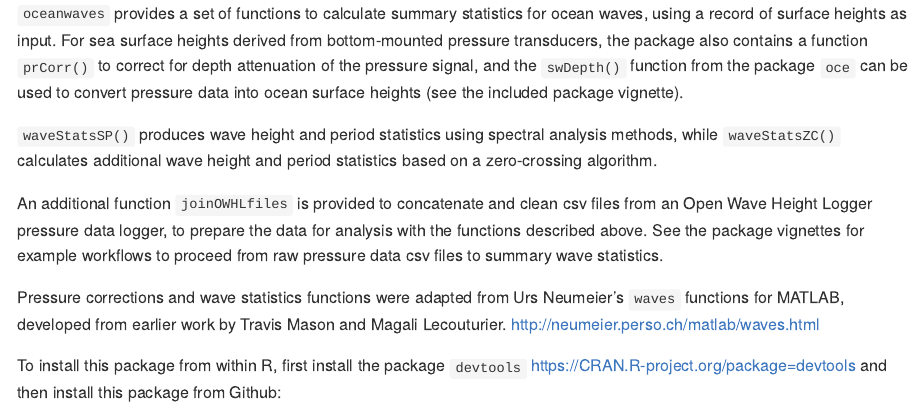
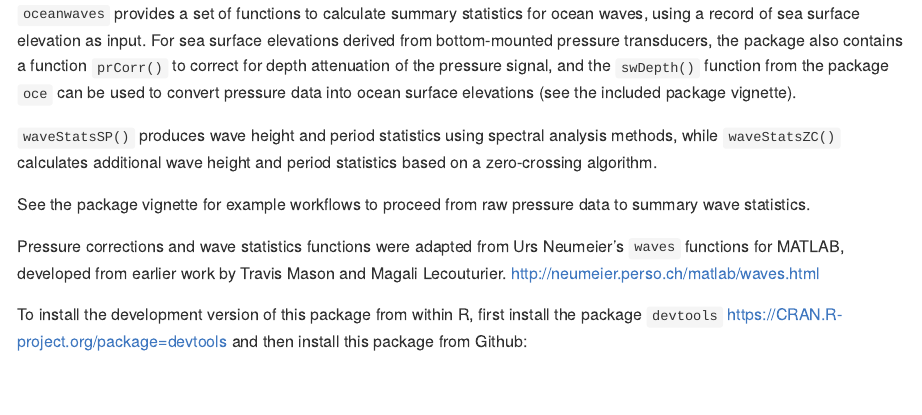
Before and after one commit to millerlp/oceanwaves, an R Markdown document (README.Rmd): the page in a window 1100 px wide, from its top. The pictures show the output file README.md that the author committed with the source, drawn offline in the style of GitHub.

Commit message:
Updating readme

````diff
--- a/README.Rmd
+++ b/README.Rmd
@@ -13,29 +13,26 @@ knitr::opts_chunk$set(
 ```
 `oceanwaves` provides a set of functions to calculate summary
 statistics
-for ocean waves, using a record of surface heights as input. For sea surface
-heights
+for ocean waves, using a record of sea surface elevation as input. For sea surface
+elevations
 derived from bottom-mounted pressure transducers, the package also
 contains a
 function `prCorr()` to correct for depth attenuation of the pressure signal,
-and the `swDepth()` function from the package `oce` can be used to convert pressure data into ocean surface heights (see the included package vignette).
+and the `swDepth()` function from the package `oce` can be used to convert pressure data into ocean surface elevations (see the included package vignette).
 
 `waveStatsSP()` produces wave height and period statistics using spectral analysis
 methods, while `waveStatsZC()` calculates additional wave height and period
 statistics based on a zero-crossing algorithm.
 
-An additional function `joinOWHLfiles` is provided to concatenate
-and clean csv files from an Open Wave Height Logger pressure data
-logger, to prepare the data for analysis with the functions described
-above. See the package vignettes for example workflows to proceed from
-raw pressure data csv files to summary wave statistics.
+See the package vignette for example workflows to proceed from
+raw pressure data to summary wave statistics.
 
 Pressure corrections and wave statistics functions were adapted from Urs
 Neumeier's `waves` functions for MATLAB, developed from earlier work
 by Travis Mason and Magali Lecouturier.
 [http://neumeier.perso.ch/matlab/waves.html](http://neumeier.perso.ch/matlab/waves.html)
 
-To install this package from within R, first install the package `devtools`
+To install the development version of this package from within R, first install the package `devtools`
 [https://CRAN.R-project.org/package=devtools](https://CRAN.R-project.org/package=devtools)
 and then install this package from Github:
 
````
Also changed, not shown: README.md.
